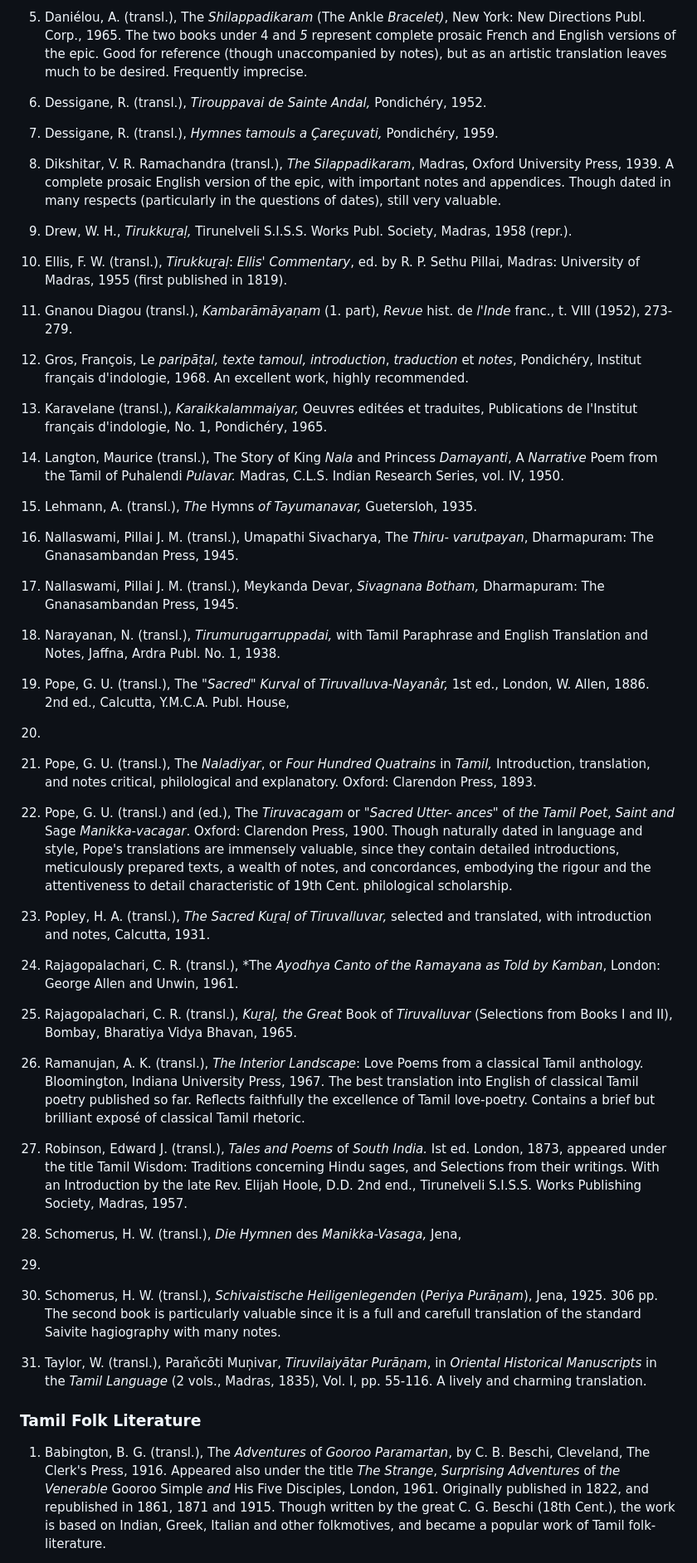
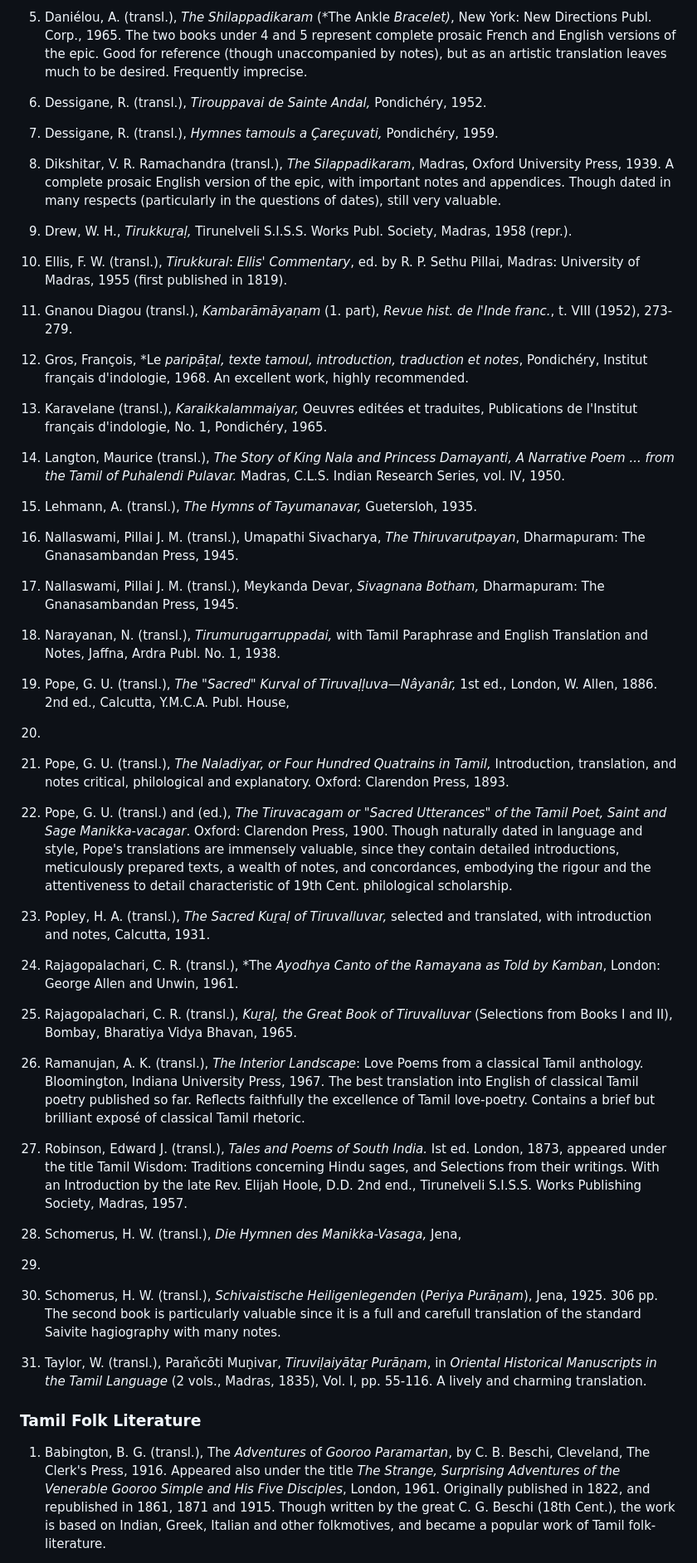
Before and after one commit to echeran/smile-of-murugan, a Markdown page: webbook/conclusion.md, the part around one of its changes. Shown at 83% size. Rendered like a GitHub page.

```diff
--- a/webbook/conclusion.md
+++ b/webbook/conclusion.md
@@ -369,53 +377,61 @@ Endowments, Madras, 1962.
 *de l'anneau,* Gallimard, Paris, 1961.
 
-5. Daniélou, A. (transl.), The *Shilappadikaram* (The Ankle *Bracelet)*, New
-York: New Directions Publ. Corp., 1965. The two books under 4 and *5*
+5. Daniélou, A. (transl.), *The Shilappadikaram* (*The Ankle *Bracelet)*, New
+York: New Directions Publ. Corp., 1965. The two books under 4 and 5
 represent complete prosaic French and English versions of the epic. Good for
 reference (though unaccompanied by notes), but as an artistic translation
 leaves much to be desired. Frequently imprecise.
 
 6. Dessigane, R. (transl.), *Tirouppavai de Sainte Andal,* Pondichéry, 1952.
+
 7. Dessigane, R. (transl.), *Hymnes tamouls a Çareçuvati,* Pondichéry, 1959.
+
 8. Dikshitar, V. R. Ramachandra (transl.), *The Silappadikaram*, Madras,
 Oxford University Press, 1939. A complete prosaic English version of the
 epic, with important notes and appendices. Though dated in many respects
 (particularly in the questions of dates), still very valuable.
+
 9. Drew, W. H., *Tirukkuṟaḷ,* Tirunelveli S.I.S.S. Works Publ. Society,
 Madras, 1958 (repr.).
 
-10. Ellis, F. W. (transl.), *Tirukkuṟaḷ*: *Ellis*' *Commentary*, ed. by R. P.
+10. Ellis, F. W. (transl.), *Tirukkural*: *Ellis*' *Commentary*, ed. by R. P.
 Sethu Pillai, Madras: University of Madras, 1955 (first published in 1819).
-11. Gnanou Diagou (transl.), *Kambarāmāyaṇam* (1. part), *Revue* hist. de
-*l'Inde* franc., t. VIII (1952), 273-279.
 
-12. Gros, François, Le *paripāṭal, texte tamoul, introduction*, *traduction* et
+11. Gnanou Diagou (transl.), *Kambarāmāyaṇam* (1. part), *Revue hist. de*
+*l'Inde franc.*, t. VIII (1952), 273-279.
+
+12. Gros, François, *Le *paripāṭal, texte tamoul, introduction, traduction et*
 *notes*, Pondichéry, Institut français d'indologie, 1968. An excellent work,
 highly recommended.
 
 13. Karavelane (transl.), *Karaikkalammaiyar,* Oeuvres editées et traduites,
 Publications de l'Institut français d'indologie, No. 1, Pondichéry, 1965.
-14. Langton, Maurice (transl.), The Story of King *Nala* and Princess
-*Damayanti*, A *Narrative* Poem from the Tamil of Puhalendi *Pulavar.*
+
+14. Langton, Maurice (transl.), *The Story of King Nala and Princess*
+*Damayanti, A Narrative Poem ... from the Tamil of Puhalendi Pulavar.*
 Madras, C.L.S. Indian Research Series, vol. IV, 1950.
 
-15. Lehmann, A. (transl.), *The* Hymns *of Tayumanavar,* Guetersloh, 1935.
-16. Nallaswami, Pillai J. M. (transl.), Umapathi Sivacharya, The *Thiru-*
-*varutpayan*, Dharmapuram: The Gnanasambandan Press, 1945.
+15. Lehmann, A. (transl.), *The Hymns of Tayumanavar,* Guetersloh, 1935.
+
+16. Nallaswami, Pillai J. M. (transl.), Umapathi Sivacharya, *The Thiruvarutpayan*,
+ Dharmapuram: The Gnanasambandan Press, 1945.
+
 17. Nallaswami, Pillai J. M. (transl.), Meykanda Devar, *Sivagnana*
 *Botham,* Dharmapuram: The Gnanasambandan Press, 1945.
 
 18. Narayanan, N. (transl.), *Tirumurugarruppadai,* with Tamil Paraphrase
 and English Translation and Notes, Jaffna, Ardra Publ. No. 1, 1938.
-19. Pope, G. U. (transl.), The *"Sacred*" *Kurval* of *Tiruvalluva*-*Nayanâr,*
+
+19. Pope, G. U. (transl.), *The "Sacred" Kurval of Tiruvaḷḷuva—Nâyanâr,*
 1st ed., London, W. Allen, 1886. 2nd ed., Calcutta, Y.M.C.A. Publ. House,
 1958.
 
-20. Pope, G. U. (transl.), The *Naladiyar*, or *Four Hundred Quatrains* in
+20. Pope, G. U. (transl.), *The Naladiyar, or Four Hundred Quatrains in*
 *Tamil,* Introduction, translation, and notes critical, philological and explanatory.
 Oxford: Clarendon Press, 1893.
 
-21. Pope, G. U. (transl.) and (ed.), The *Tiruvacagam* or "*Sacred Utter-*
-*ances*" of *the Tamil Poet*, *Saint and* Sage *Manikka-vacagar*. Oxford: Clarendon
+21. Pope, G. U. (transl.) and (ed.), *The Tiruvacagam or "Sacred Utterances"*
+ *of the Tamil Poet, Saint and Sage Manikka-vacagar*. Oxford: Clarendon
 Press, 1900. Though naturally dated in language and style, Pope's
 translations are immensely valuable, since they contain detailed introductions,
 meticulously prepared texts, a wealth of notes, and concordances,
@@ -428,7 +444,7 @@ translated, with introduction and notes, Calcutta, 1931.
 1.  Rajagopalachari, C. R. (transl.), *The *Ayodhya Canto of the Ramayana*
 *as Told by Kamban*, London: George Allen and Unwin, 1961.
 
-1.  Rajagopalachari, C. R. (transl.), *Kuṟaḷ, the Great* Book of *Tiruvalluvar*
+1.  Rajagopalachari, C. R. (transl.), *Kuṟaḷ, the Great Book of Tiruvalluvar*
 (Selections from Books I and II), Bombay, Bharatiya Vidya Bhavan, 1965.
 
 1.  Ramanujan, A. K. (transl.), *The Interior Landscape*: Love Poems from
@@ -437,13 +453,13 @@ The best translation into English of classical Tamil poetry published so far.
 Reflects faithfully the excellence of Tamil love-poetry. Contains a brief but
 brilliant exposé of classical Tamil rhetoric.
 
-1.  Robinson, Edward J. (transl.), *Tales and Poems* of *South India.* Ist
+1.  Robinson, Edward J. (transl.), *Tales and Poems of South India.* Ist
 ed. London, 1873, appeared under the title Tamil Wisdom: Traditions
 concerning Hindu sages, and Selections from their writings. With an Introduction
 by the late Rev. Elijah Hoole, D.D. 2nd end., Tirunelveli S.I.S.S.
 Works Publishing Society, Madras, 1957.
 
-1.  Schomerus, H. W. (transl.), *Die Hymnen* des *Manikka-Vasaga,* Jena,
+1.  Schomerus, H. W. (transl.), *Die Hymnen des Manikka-Vasaga,* Jena,
 1923.
 
 1.  Schomerus, H. W. (transl.), *Schivaistische Heiligenlegenden* (*Periya*
@@ -451,16 +467,16 @@ Works Publishing Society, Madras, 1957.
 since it is a full and carefull translation of the standard Saivite hagiography
 with many notes.
 
-1.  Taylor, W. (transl.), Paraňcōti Muņivar, *Tiruvilaiyātar Purāṇam*, in
-*Oriental Historical Manuscripts* in the *Tamil Language* (2 vols., Madras,
+1.  Taylor, W. (transl.), Paraňcōti Muṉivar, *Tiruviḷaiyātaṟ Purāṇam*, in
+*Oriental Historical Manuscripts in the Tamil Language* (2 vols., Madras,
 1835), Vol. I, pp. 55-116. A lively and charming translation.
 
 ### Tamil Folk Literature
 
 1. Babington, B. G. (transl.), The *Adventures* of *Gooroo Paramartan*, by
 C. B. Beschi, Cleveland, The Clerk's Press, 1916. Appeared also under the
-title *The Strange*, *Surprising Adventures* of *the Venerable* Gooroo Simple *and*
-His Five Disciples, London, 1961. Originally published in 1822, and republished
+title *The Strange, Surprising Adventures of the Venerable Gooroo Simple and*
+*His Five Disciples*, London, 1961. Originally published in 1822, and republished
 in 1861, 1871 and 1915. Though written by the great C. G. Beschi
 (18th Cent.), the work is based on Indian, Greek, Italian and other folkmotives,
 and became a popular work of Tamil folk-literature.
```
Also changed, not shown: other parts of webbook/conclusion.md (+82 -67 lines).
